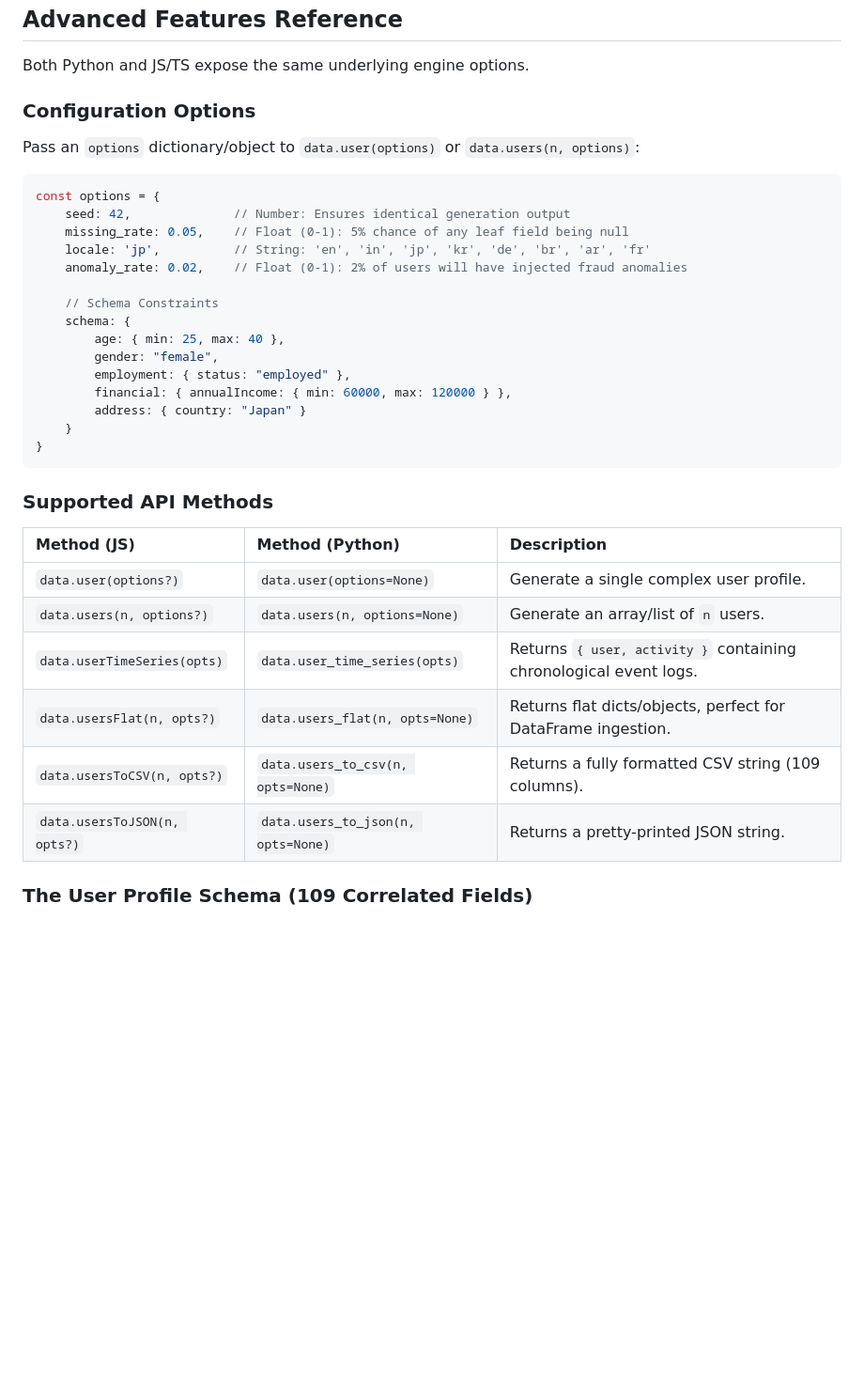
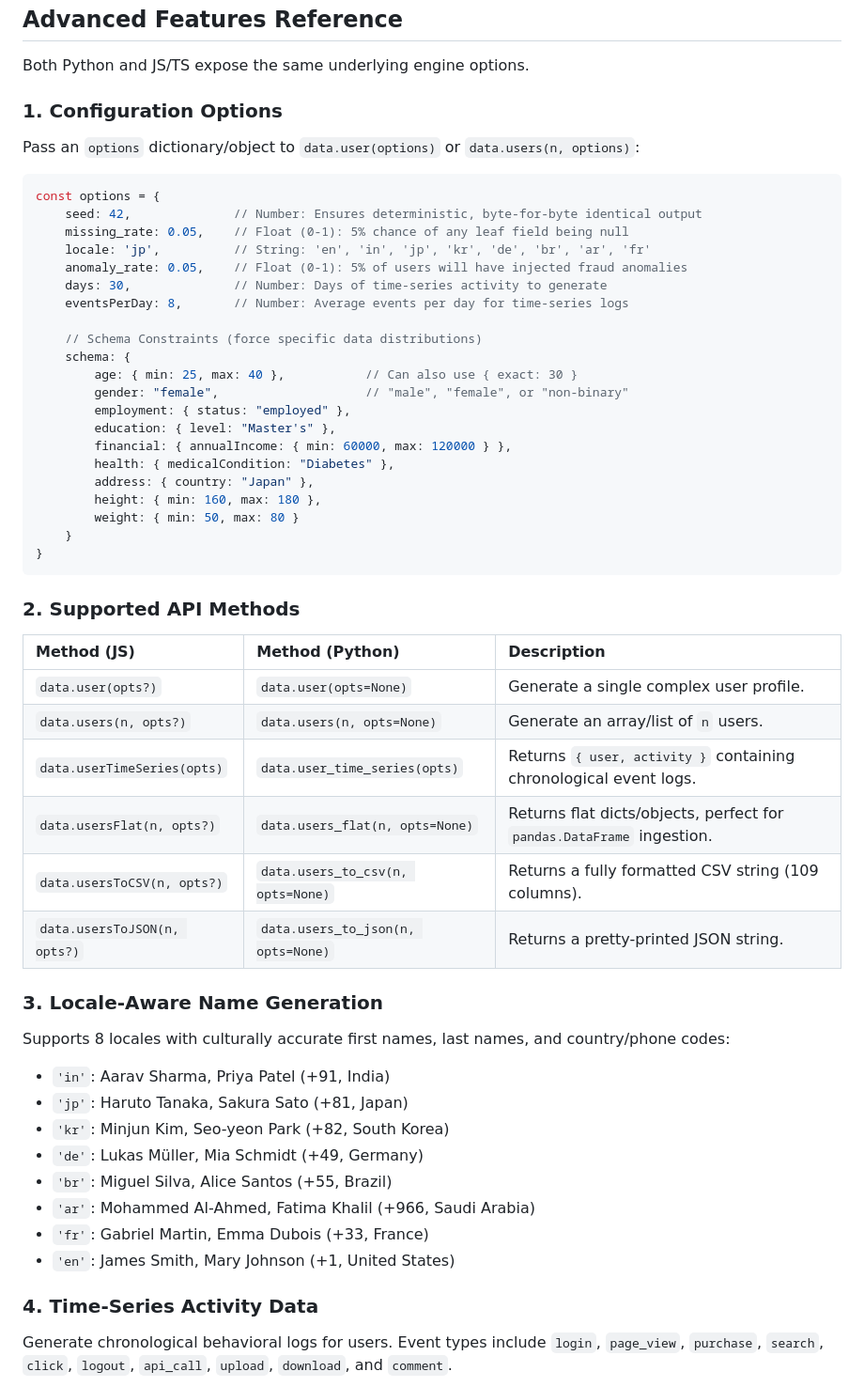
Before and after one commit to Abhay557/fakedata, a Markdown page: README.md, the part around one of its changes. Shown at 94% size. Drawn GitHub-style; blank space fills up the shorter version.

Commit message:
docs: expand README with detailed configuration examples, time-series documentation, and anomaly engine specifications

````diff
--- a/README.md
+++ b/README.md
@@ -75,36 +75,55 @@ console.log(`Generated ${ts.activity.length} events for ${ts.user.fullName}`);
 
 Both Python and JS/TS expose the same underlying engine options.
 
-### Configuration Options
+### 1. Configuration Options
 Pass an `options` dictionary/object to `data.user(options)` or `data.users(n, options)`:
 
 ```javascript
 const options = {
-    seed: 42,              // Number: Ensures identical generation output
+    seed: 42,              // Number: Ensures deterministic, byte-for-byte identical output
     missing_rate: 0.05,    // Float (0-1): 5% chance of any leaf field being null
     locale: 'jp',          // String: 'en', 'in', 'jp', 'kr', 'de', 'br', 'ar', 'fr'
-    anomaly_rate: 0.02,    // Float (0-1): 2% of users will have injected fraud anomalies
+    anomaly_rate: 0.05,    // Float (0-1): 5% of users will have injected fraud anomalies
+    days: 30,              // Number: Days of time-series activity to generate
+    eventsPerDay: 8,       // Number: Average events per day for time-series logs
 
-    // Schema Constraints
+    // Schema Constraints (force specific data distributions)
     schema: {
-        age: { min: 25, max: 40 },
-        gender: "female",
+        age: { min: 25, max: 40 },           // Can also use { exact: 30 }
+        gender: "female",                    // "male", "female", or "non-binary"
         employment: { status: "employed" },
+        education: { level: "Master's" },
         financial: { annualIncome: { min: 60000, max: 120000 } },
-        address: { country: "Japan" }
+        health: { medicalCondition: "Diabetes" },
+        address: { country: "Japan" },
+        height: { min: 160, max: 180 },
+        weight: { min: 50, max: 80 }
     }
 }
 ```
 
-### Supported API Methods
+### 2. Supported API Methods
 
 | Method (JS) | Method (Python) | Description |
 | :--- | :--- | :--- |
-| `data.user(options?)` | `data.user(options=None)` | Generate a single complex user profile. |
-| `data.users(n, options?)` | `data.users(n, options=None)` | Generate an array/list of `n` users. |
+| `data.user(opts?)` | `data.user(opts=None)` | Generate a single complex user profile. |
+| `data.users(n, opts?)` | `data.users(n, opts=None)` | Generate an array/list of `n` users. |
 | `data.userTimeSeries(opts)` | `data.user_time_series(opts)`| Returns `{ user, activity }` containing chronological event logs. |
-| `data.usersFlat(n, opts?)` | `data.users_flat(n, opts=None)`| Returns flat dicts/objects, perfect for DataFrame ingestion. |
+| `data.usersFlat(n, opts?)` | `data.users_flat(n, opts=None)`| Returns flat dicts/objects, perfect for `pandas.DataFrame` ingestion. |
 | `data.usersToCSV(n, opts?)` | `data.users_to_csv(n, opts=None)`| Returns a fully formatted CSV string (109 columns). |
 | `data.usersToJSON(n, opts?)`| `data.users_to_json(n, opts=None)`| Returns a pretty-printed JSON string. |
 
-### The User Profile Schema (109 Correlated Fields)
+### 3. Locale-Aware Name Generation
+Supports 8 locales with culturally accurate first names, last names, and country/phone codes:
+- `'in'`: Aarav Sharma, Priya Patel (+91, India)
+- `'jp'`: Haruto Tanaka, Sakura Sato (+81, Japan)
+- `'kr'`: Minjun Kim, Seo-yeon Park (+82, South Korea)
+- `'de'`: Lukas Müller, Mia Schmidt (+49, Germany)
+- `'br'`: Miguel Silva, Alice Santos (+55, Brazil)
+- `'ar'`: Mohammed Al-Ahmed, Fatima Khalil (+966, Saudi Arabia)
+- `'fr'`: Gabriel Martin, Emma Dubois (+33, France)
+- `'en'`: James Smith, Mary Johnson (+1, United States)
+
+### 4. Time-Series Activity Data
+Generate chronological behavioral logs for users. Event types include `login`, `page_view`, `purchase`, `search`, `click`, `logout`, `api_call`, `upload`, `download`, and `comment`.
+
````
Also changed, not shown: other parts of README.md (+31 -16 lines).
